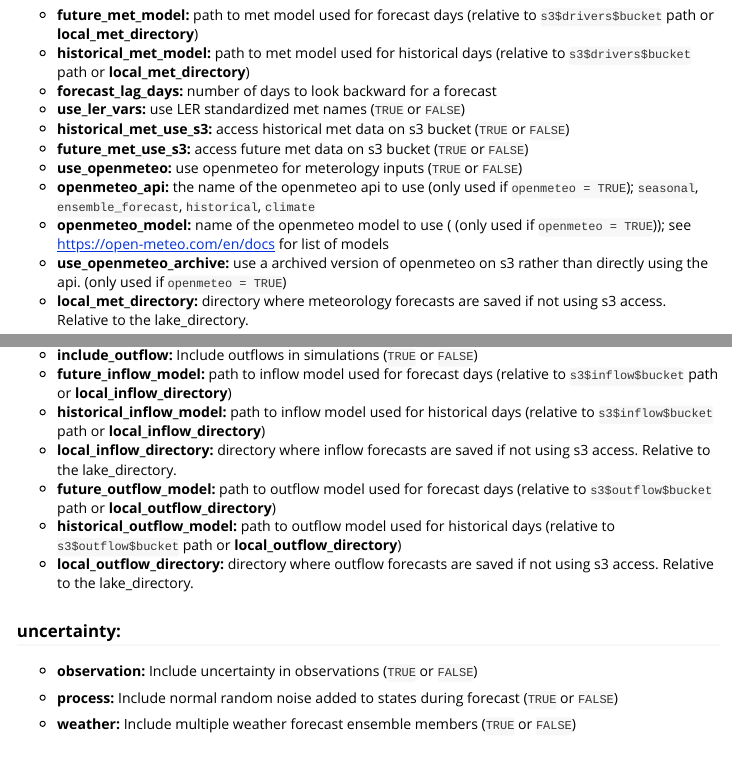
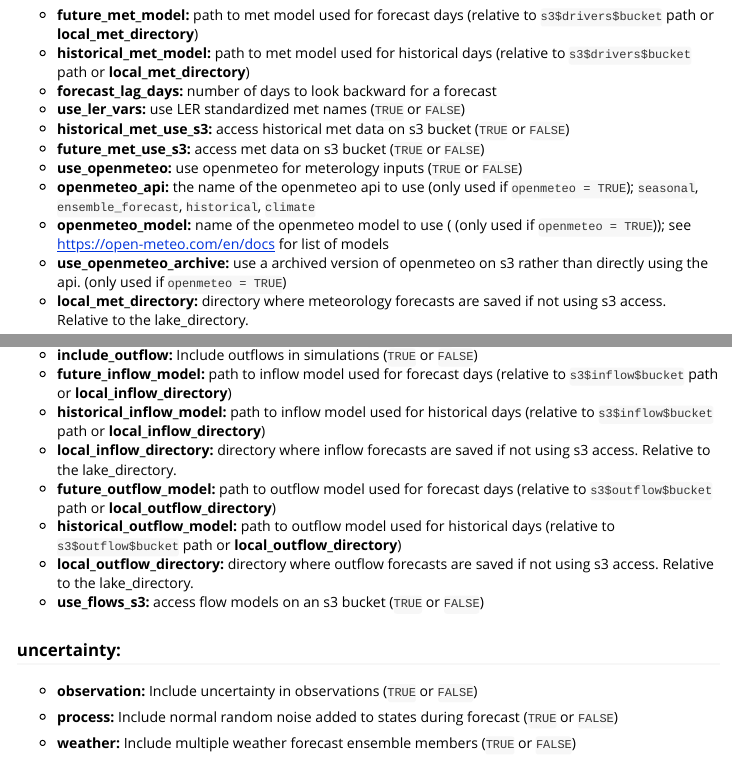
Before and after one commit to FLARE-forecast/FLAREr, an R Markdown document (vignettes/flare-config-vignette.Rmd): the page in a window 1100 px wide, from 1670 px down, and a second part further down, joined at a grey line. Rendered offline with R 4.5, knitr and Pandoc, with nearby package versions.

Commit message:
update configuration for flows

```diff
--- a/inst/extdata/configuration/aed/configure_flare.yml
+++ b/inst/extdata/configuration/aed/configure_flare.yml
@@ -56,6 +56,7 @@ flows:
    historical_outflow_model:  h/model_id=h
    local_outflow_directory: drivers/oflow
    use_ler_vars: FALSE
+   use_flows_s3: FALSE
 met:
    future_met_model: gefs/st2
    future_met_use_s3: FALSE
--- a/inst/extdata/configuration/default/configure_flare.yml
+++ b/inst/extdata/configuration/default/configure_flare.yml
@@ -53,6 +53,7 @@ flows:
    historical_outflow_model:  h/model_id=h
    local_outflow_directory: drivers/oflow
    use_ler_vars: FALSE
+   use_flows_s3: FALSE
 met:
    future_met_model: gefs/st2
    future_met_use_s3: FALSE
--- a/inst/extdata/configuration/default_pf/configure_flare.yml
+++ b/inst/extdata/configuration/default_pf/configure_flare.yml
@@ -53,6 +53,7 @@ flows:
    historical_outflow_model:  h/model_id=h
    local_outflow_directory: drivers/oflow
    use_ler_vars: FALSE
+   use_flows_s3: FALSE
 met:
    future_met_model: gefs/st2
    future_met_use_s3: FALSE
--- a/vignettes/flare-config-vignette.Rmd
+++ b/vignettes/flare-config-vignette.Rmd
@@ -134,7 +134,7 @@ A guide to the variables in `configure_flare.yml` and in the
     forecast
 -   **use_ler_vars:** use LER standardized met names (`TRUE` or `FALSE`)
 -   **historical_met_use_s3:** access historical met data on s3 bucket (`TRUE` or `FALSE`)
--   **future_met_use_s3:** access future met data on s3 bucket (`TRUE` or `FALSE`)
+-   **future_met_use_s3:** access met data on s3 bucket (`TRUE` or `FALSE`)
 -   **use_openmeteo:** use openmeteo for meterology inputs (`TRUE` or `FALSE`)
 -   **openmeteo_api:** the name of the openmeteo api to use (only used if `openmeteo = TRUE`); `seasonal`, `ensemble_forecast`,
     `historical`, `climate`
@@ -166,6 +166,7 @@ A guide to the variables in `configure_flare.yml` and in the
     **local_outflow_directory**)
 -   **local_outflow_directory:** directory where outflow forecasts are
     saved if not using s3 access. Relative to the lake_directory.
+-  **use_flows_s3:** access flow models on an s3 bucket (`TRUE` or `FALSE`)
 
 ### uncertainty:
 
```
